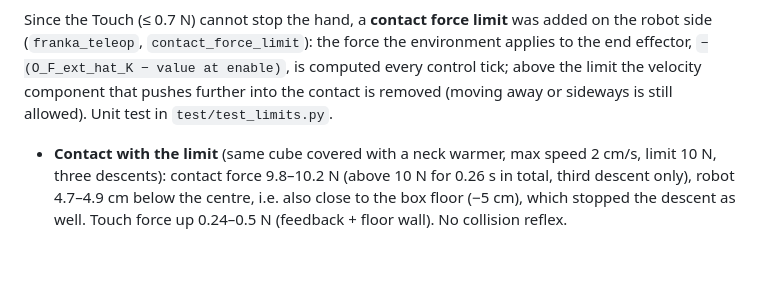
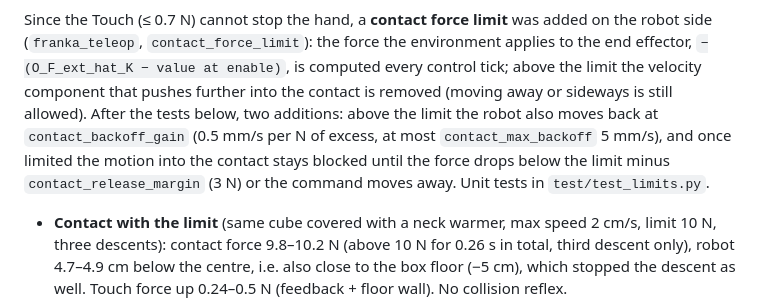
Before and after one commit to nicola-gaiotto/haptic-teleoperation-touch-franka, a Markdown page: docs/06_force_feedback.md, the part around one of its changes. Drawn GitHub-style; blank space fills up the shorter version.

```diff
--- a/docs/06_force_feedback.md
+++ b/docs/06_force_feedback.md
@@ -172,7 +172,11 @@ Since the Touch (≤ 0.7 N) cannot stop the hand, a **contact force limit** was
 side (`franka_teleop`, `contact_force_limit`): the force the environment applies to the end
 effector, `−(O_F_ext_hat_K − value at enable)`, is computed every control tick; above the limit
 the velocity component that pushes further into the contact is removed (moving away or sideways
-is still allowed). Unit test in `test/test_limits.py`.
+is still allowed). After the tests below, two additions: above the limit the robot also moves
+back at `contact_backoff_gain` (0.5 mm/s per N of excess, at most `contact_max_backoff`
+5 mm/s), and once limited the motion into the contact stays blocked until the force drops
+below the limit minus `contact_release_margin` (3 N) or the command moves away. Unit tests in
+`test/test_limits.py`.
 
 - **Contact with the limit** (same cube covered with a neck warmer, max speed 2 cm/s, limit
   10 N, three descents): contact force 9.8–10.2 N (above 10 N for 0.26 s in total, third
```
Also changed, not shown: other parts of docs/06_force_feedback.md (+19 -0 lines), CHANGELOG.md (+4 -0 lines), docs/media/force_feedback_contact_limit_backoff.png (added), docs/media/force_feedback_contact_limit_hysteresis.png (added).
